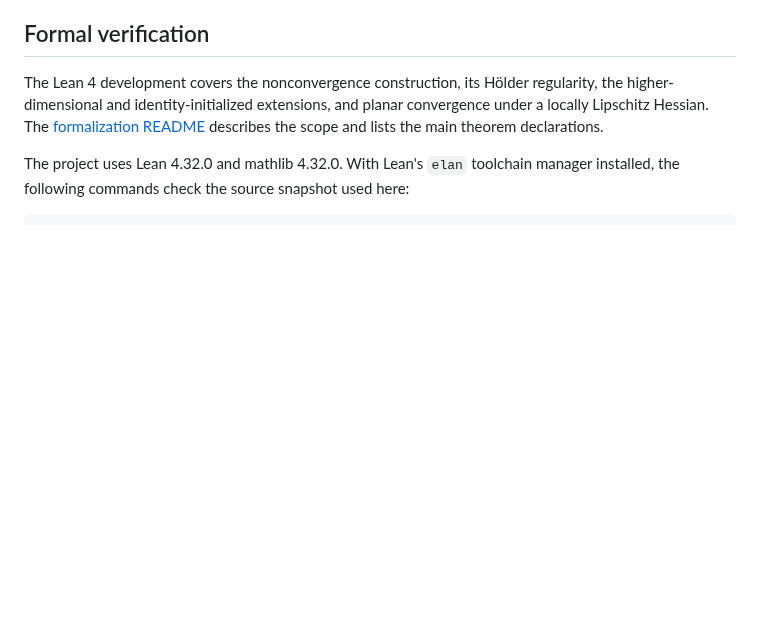
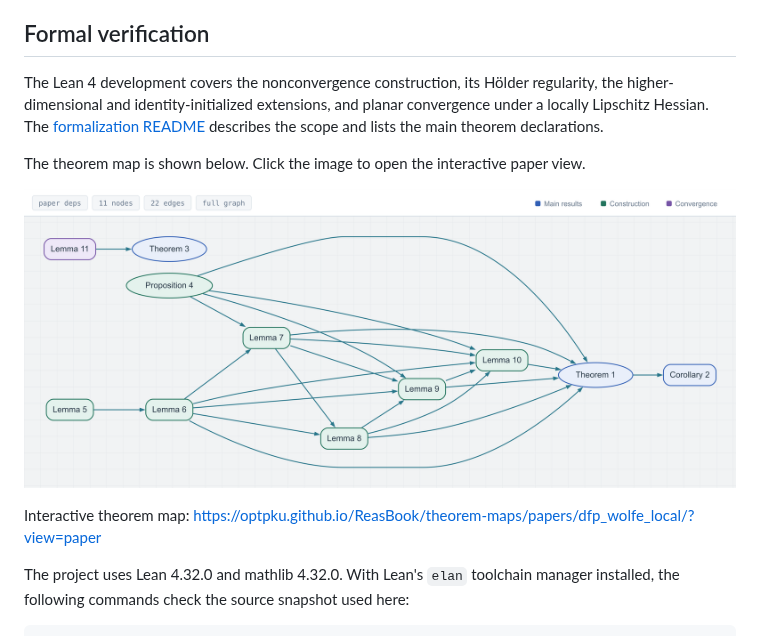
Before and after one commit to bqliu815/DFP-Counterexample, a Markdown page: README.md, the part around the change. Rendered like a GitHub page; pictures changed too: docs/assets/dfp_theorem_map.png (added); blank space fills up the shorter version.

Commit message:
Add the paper theorem dependency map

```diff
--- a/README.md
+++ b/README.md
@@ -89,6 +89,14 @@ planar convergence under a locally Lipschitz Hessian. The
 [formalization README](https://github.com/optpku/ReasBook/blob/v4.32.0/ReasBook/Papers/DFP_wolfe_local/README.md)
 describes the scope and lists the main theorem declarations.
 
+The theorem map is shown below. Click the image to open the interactive
+paper view.
+
+[![Theorem dependency map for the DFP paper](docs/assets/dfp_theorem_map.png)](https://optpku.github.io/ReasBook/theorem-maps/papers/dfp_wolfe_local/?view=paper)
+
+Interactive theorem map:
+https://optpku.github.io/ReasBook/theorem-maps/papers/dfp_wolfe_local/?view=paper
+
 The project uses Lean 4.32.0 and mathlib 4.32.0. With Lean's `elan` toolchain
 manager installed, the following commands check the source snapshot used
 here:
```
